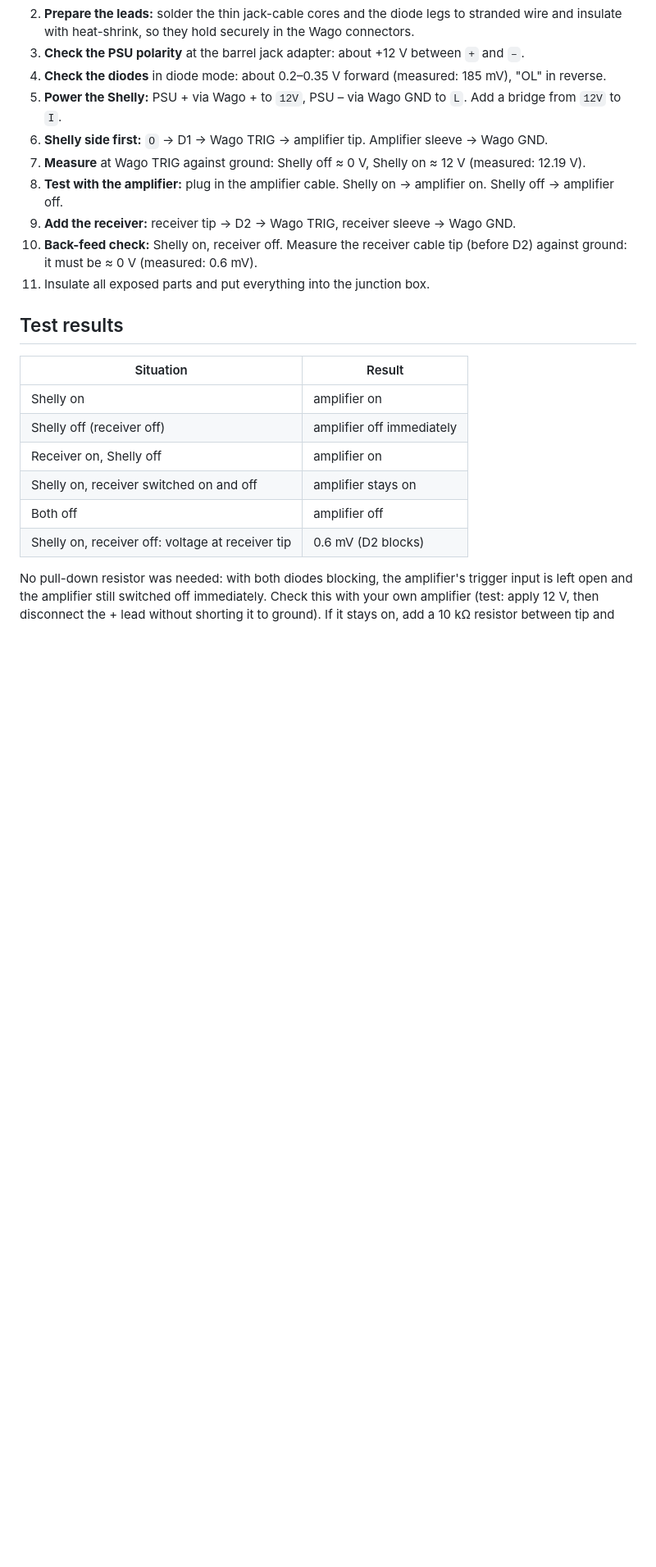
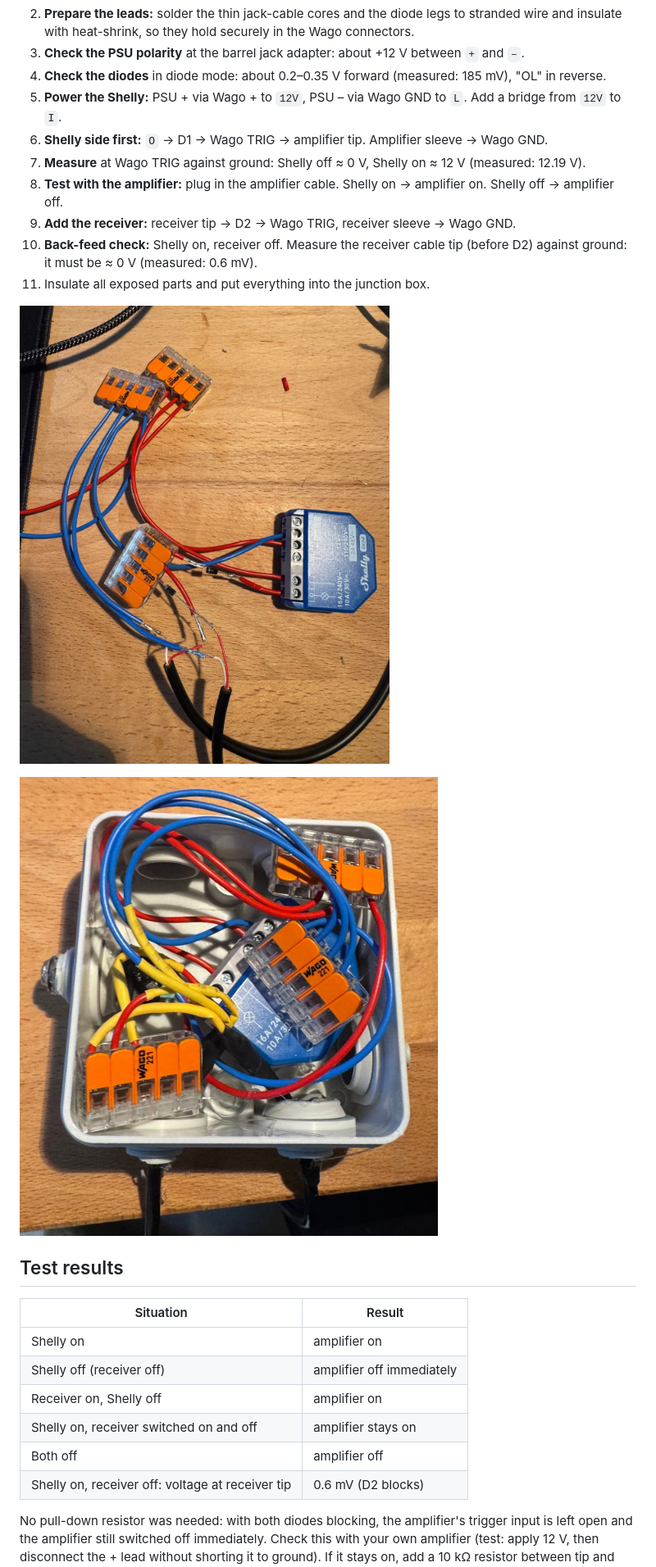
Before and after one commit to robo-kob/shelly-12v-trigger-or, a Markdown page: README.md, the part around one of its changes. Shown at 82% size. Rendered like a GitHub page; pictures changed too: images/enclosure.jpg (added), images/wiring-overview.jpg (added); blank space fills up the shorter version.

```diff
--- a/README.md
+++ b/README.md
@@ -100,7 +101,9 @@ Do all wiring with the power supply unplugged.
 10. **Back-feed check:** Shelly on, receiver off. Measure the receiver cable tip (before D2) against ground: it must be ≈ 0 V (measured: 0.6 mV).
 11. Insulate all exposed parts and put everything into the junction box.
 
+![Wiring before enclosure](images/wiring-overview.jpg)
 
+![Finished enclosure](images/enclosure.jpg)
 
 ## Test results
 
```
Also changed, not shown: other parts of README.md (+1 -0 lines), README.de.md (+3 -0 lines), images/shelly-12v-power.jpg (added).
